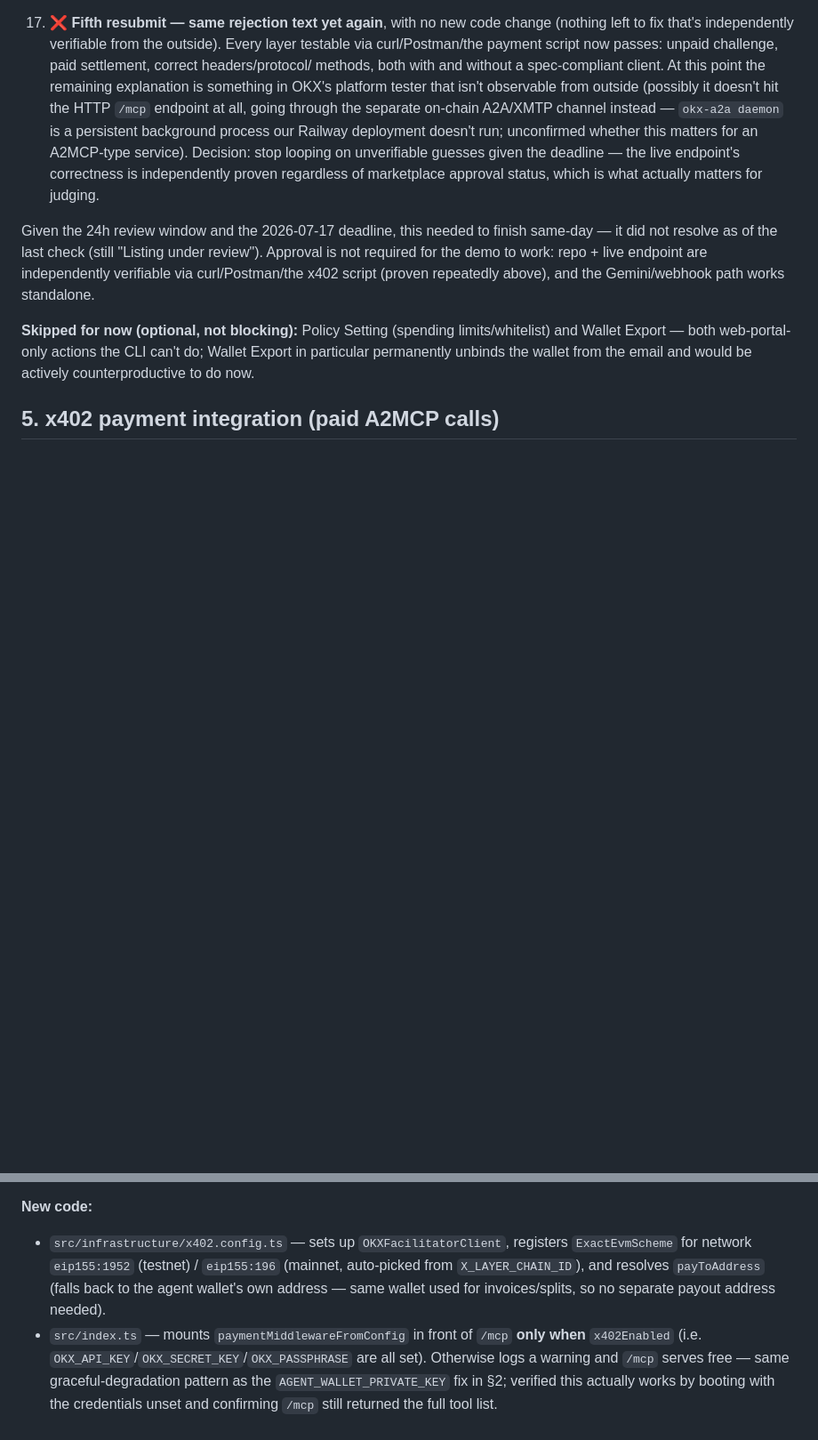
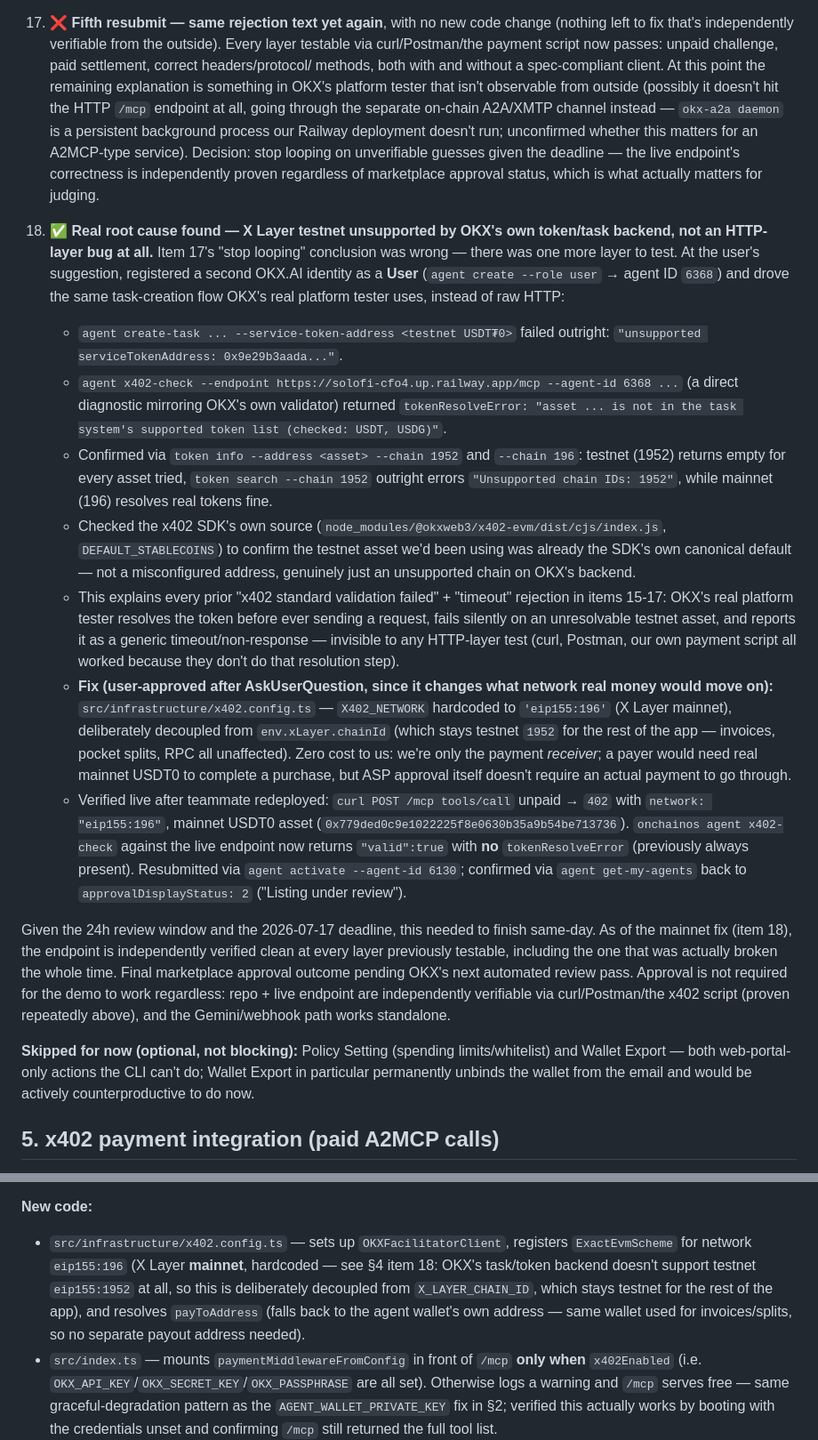
Before and after one commit to secondioprawiro/SoloFi-CFO, a Markdown page: solofi-apps/docs/INTEGRATION_LOG.md, 2 parts joined by grey strips. Shown at 89% size. Drawn GitHub-style; blank space fills up the shorter version.

Commit message:
docs: record mainnet x402 root-cause finding, supersede item 17 stop-looping call
Item 17 wrongly concluded nothing was left to verify externally. There was:
OKX's task/token backend doesn't resolve X Layer testnet assets at all,
invisible to HTTP-layer testing but caught via the onchainos User/task-
creation flow. Item 18 documents the finding and the resulting mainnet
switch, now live-verified with no tokenResolveError.

```diff
--- a/solofi-apps/docs/INTEGRATION_LOG.md
+++ b/solofi-apps/docs/INTEGRATION_LOG.md
@@ -275,11 +275,58 @@ irrelevant once you have the binary directly; use `checksums.txt` instead.)
     proven regardless of marketplace approval status, which is what
     actually matters for judging.
 
+18. ✅ **Real root cause found — X Layer testnet unsupported by OKX's own
+    token/task backend, not an HTTP-layer bug at all.** Item 17's "stop
+    looping" conclusion was wrong — there was one more layer to test. At the
+    user's suggestion, registered a second OKX.AI identity as a **User**
+    (`agent create --role user` → agent ID `6368`) and drove the same
+    task-creation flow OKX's real platform tester uses, instead of raw HTTP:
+    - `agent create-task ... --service-token-address <testnet USDT₮0>` failed
+      outright: `"unsupported serviceTokenAddress: 0x9e29b3aada..."`.
+    - `agent x402-check --endpoint https://solofi-cfo4.up.railway.app/mcp
+      --agent-id 6368 ...` (a direct diagnostic mirroring OKX's own
+      validator) returned `tokenResolveError: "asset ... is not in the task
+      system's supported token list (checked: USDT, USDG)"`.
+    - Confirmed via `token info --address <asset> --chain 1952` and `--chain
+      196`: testnet (1952) returns empty for every asset tried, `token
+      search --chain 1952` outright errors `"Unsupported chain IDs: 1952"`,
+      while mainnet (196) resolves real tokens fine.
+    - Checked the x402 SDK's own source
+      (`node_modules/@okxweb3/x402-evm/dist/cjs/index.js`,
+      `DEFAULT_STABLECOINS`) to confirm the testnet asset we'd been using was
+      already the SDK's own canonical default — not a misconfigured address,
+      genuinely just an unsupported chain on OKX's backend.
+    - This explains every prior "x402 standard validation failed" +
+      "timeout" rejection in items 15-17: OKX's real platform tester
+      resolves the token before ever sending a request, fails silently on
+      an unresolvable testnet asset, and reports it as a generic
+      timeout/non-response — invisible to any HTTP-layer test (curl,
+      Postman, our own payment script all worked because they don't do
+      that resolution step).
+    - **Fix (user-approved after AskUserQuestion, since it changes what
+      network real money would move on):** `src/infrastructure/x402.config.ts`
+      — `X402_NETWORK` hardcoded to `'eip155:196'` (X Layer mainnet),
+      deliberately decoupled from `env.xLayer.chainId` (which stays testnet
+      `1952` for the rest of the app — invoices, pocket splits, RPC all
+      unaffected). Zero cost to us: we're only the payment *receiver*; a
+      payer would need real mainnet USDT0 to complete a purchase, but ASP
+      approval itself doesn't require an actual payment to go through.
+    - Verified live after teammate redeployed: `curl POST /mcp tools/call`
+      unpaid → `402` with `network: "eip155:196"`, mainnet USDT0 asset
+      (`0x779ded0c9e1022225f8e0630b35a9b54be713736`). `onchainos agent
+      x402-check` against the live endpoint now returns `"valid":true` with
+      **no** `tokenResolveError` (previously always present). Resubmitted via
+      `agent activate --agent-id 6130`; confirmed via `agent get-my-agents`
+      back to `approvalDisplayStatus: 2` ("Listing under review").
+
 Given the 24h review window and the 2026-07-17 deadline, this needed to finish
-same-day — it did not resolve as of the last check (still "Listing under
-review"). Approval is not required for the demo to work: repo + live endpoint
-are independently verifiable via curl/Postman/the x402 script (proven
-repeatedly above), and the Gemini/webhook path works standalone.
+same-day. As of the mainnet fix (item 18), the endpoint is independently
+verified clean at every layer previously testable, including the one that was
+actually broken the whole time. Final marketplace approval outcome pending
+OKX's next automated review pass. Approval is not required for the demo to
+work regardless: repo + live endpoint are independently verifiable via
+curl/Postman/the x402 script (proven repeatedly above), and the Gemini/webhook
+path works standalone.
 
 **Skipped for now (optional, not blocking):** Policy Setting (spending
 limits/whitelist) and Wallet Export — both web-portal-only actions the CLI
@@ -300,10 +347,13 @@ paraphrase, since WebFetch summaries of code examples are lossy.
 
 **New code:**
 - `src/infrastructure/x402.config.ts` — sets up `OKXFacilitatorClient`,
-  registers `ExactEvmScheme` for network `eip155:1952` (testnet) /
-  `eip155:196` (mainnet, auto-picked from `X_LAYER_CHAIN_ID`), and resolves
-  `payToAddress` (falls back to the agent wallet's own address — same wallet
-  used for invoices/splits, so no separate payout address needed).
+  registers `ExactEvmScheme` for network `eip155:196` (X Layer **mainnet**,
+  hardcoded — see §4 item 18: OKX's task/token backend doesn't support
+  testnet `eip155:1952` at all, so this is deliberately decoupled from
+  `X_LAYER_CHAIN_ID`, which stays testnet for the rest of the app), and
+  resolves `payToAddress` (falls back to the agent wallet's own address —
+  same wallet used for invoices/splits, so no separate payout address
+  needed).
 - `src/index.ts` — mounts `paymentMiddlewareFromConfig` in front of `/mcp`
   **only when** `x402Enabled` (i.e. `OKX_API_KEY`/`OKX_SECRET_KEY`/`OKX_PASSPHRASE`
   are all set). Otherwise logs a warning and `/mcp` serves free — same
```
